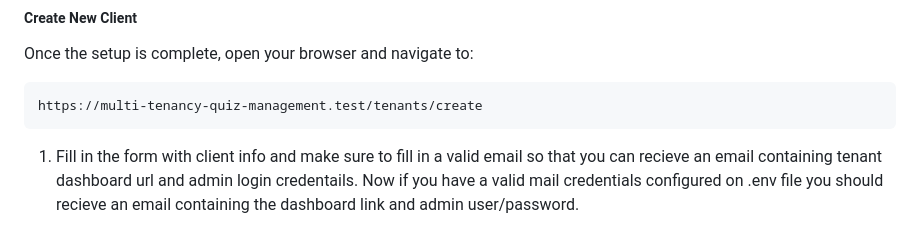
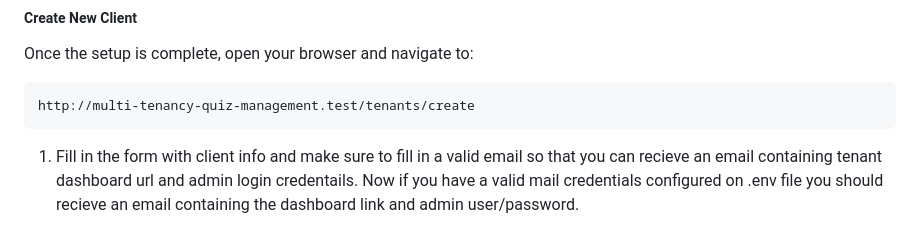
Before and after one commit to AhmedShreef/multi-tenancy-quiz-management, a Markdown page: README.md, the part around the change. GitHub-like rendering.

````diff
--- a/README.md
+++ b/README.md
@@ -67,7 +67,7 @@ MAIL_FROM_NAME="${APP_NAME}"
 ##### Create New Client
 Once the setup is complete, open your browser and navigate to:
 ```bash
-https://multi-tenancy-quiz-management.test/tenants/create
+http://multi-tenancy-quiz-management.test/tenants/create
 ```
 1. Fill in the form with client info and make sure to fill in a valid email so that you can recieve an email containing tenant dashboard url and admin login credentails.
 Now if you have a valid mail credentials configured on .env file you should recieve an email containing the dashboard link and admin user/password.
````
